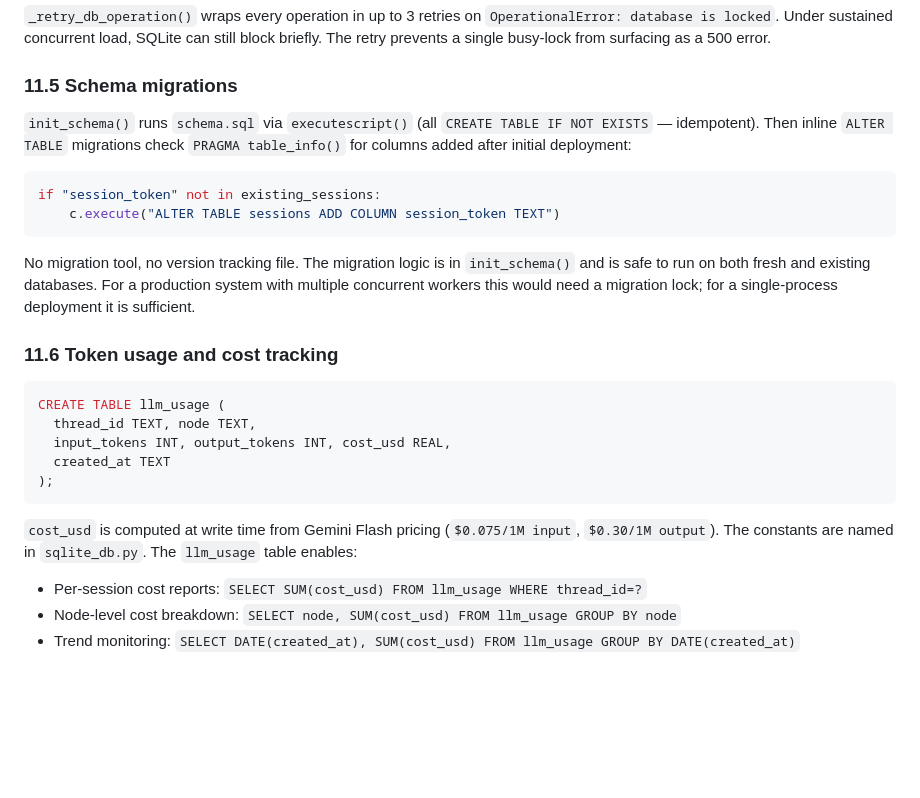
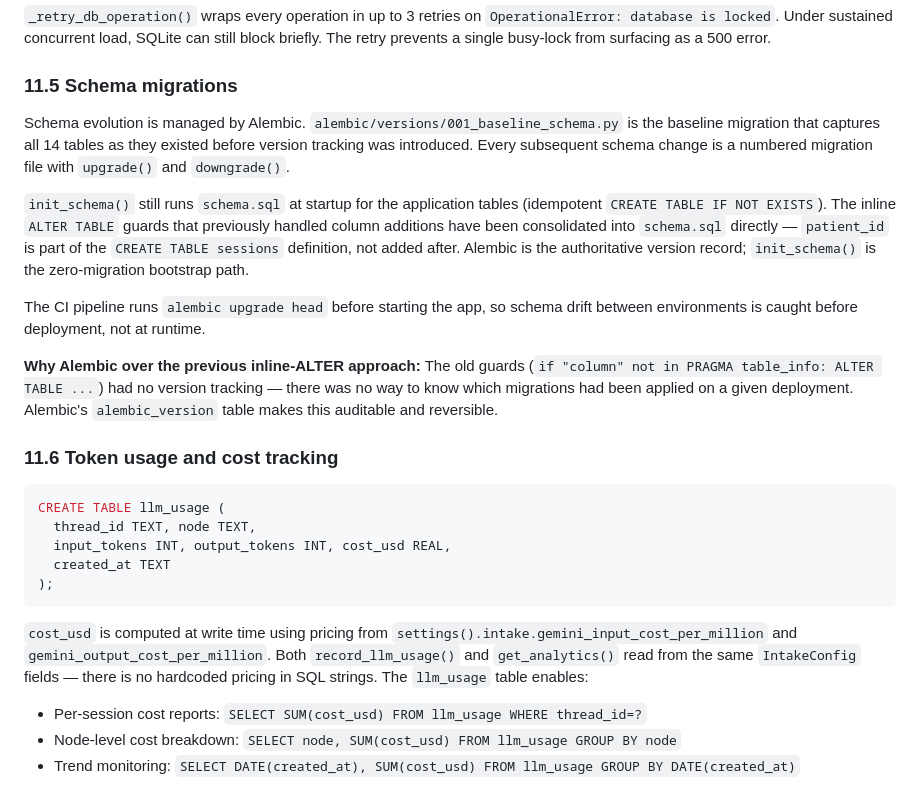
Before and after one commit to hithaishree98/Clinical_Intake_Agent, a Markdown page: ProjectWalkthrough.md, the part around the change. Rendered like a GitHub page; blank space fills up the shorter version.

````diff
--- a/ProjectWalkthrough.md
+++ b/ProjectWalkthrough.md
@@ -861,14 +861,13 @@ WAL mode (`PRAGMA journal_mode=WAL`) allows concurrent reads while a write is in
 
 ### 11.5 Schema migrations
 
-`init_schema()` runs `schema.sql` via `executescript()` (all `CREATE TABLE IF NOT EXISTS` — idempotent). Then inline `ALTER TABLE` migrations check `PRAGMA table_info()` for columns added after initial deployment:
-
-```python
-if "session_token" not in existing_sessions:
-    c.execute("ALTER TABLE sessions ADD COLUMN session_token TEXT")
-```
-
-No migration tool, no version tracking file. The migration logic is in `init_schema()` and is safe to run on both fresh and existing databases. For a production system with multiple concurrent workers this would need a migration lock; for a single-process deployment it is sufficient.
+Schema evolution is managed by Alembic. `alembic/versions/001_baseline_schema.py` is the baseline migration that captures all 14 tables as they existed before version tracking was introduced. Every subsequent schema change is a numbered migration file with `upgrade()` and `downgrade()`.
+
+`init_schema()` still runs `schema.sql` at startup for the application tables (idempotent `CREATE TABLE IF NOT EXISTS`). The inline `ALTER TABLE` guards that previously handled column additions have been consolidated into `schema.sql` directly — `patient_id` is part of the `CREATE TABLE sessions` definition, not added after. Alembic is the authoritative version record; `init_schema()` is the zero-migration bootstrap path.
+
+The CI pipeline runs `alembic upgrade head` before starting the app, so schema drift between environments is caught before deployment, not at runtime.
+
+**Why Alembic over the previous inline-ALTER approach:** The old guards (`if "column" not in PRAGMA table_info: ALTER TABLE ...`) had no version tracking — there was no way to know which migrations had been applied on a given deployment. Alembic's `alembic_version` table makes this auditable and reversible.
 
 ### 11.6 Token usage and cost tracking
 
@@ -880,7 +879,7 @@ CREATE TABLE llm_usage (
 );
 ```
 
-`cost_usd` is computed at write time from Gemini Flash pricing (`$0.075/1M input`, `$0.30/1M output`). The constants are named in `sqlite_db.py`. The `llm_usage` table enables:
+`cost_usd` is computed at write time using pricing from `settings().intake.gemini_input_cost_per_million` and `gemini_output_cost_per_million`. Both `record_llm_usage()` and `get_analytics()` read from the same `IntakeConfig` fields — there is no hardcoded pricing in SQL strings. The `llm_usage` table enables:
 - Per-session cost reports: `SELECT SUM(cost_usd) FROM llm_usage WHERE thread_id=?`
 - Node-level cost breakdown: `SELECT node, SUM(cost_usd) FROM llm_usage GROUP BY node`
 - Trend monitoring: `SELECT DATE(created_at), SUM(cost_usd) FROM llm_usage GROUP BY DATE(created_at)`
````
Also changed, not shown: prod_design.md (+3 -13 lines).
